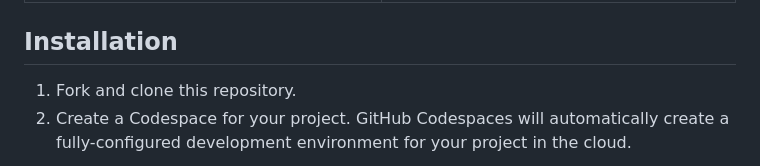
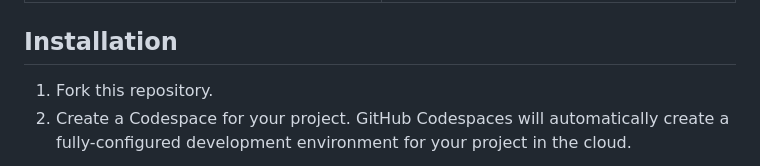
Before and after one commit to tashiad/capstone-sentiment-analysis-app-starter, a Markdown page: README.md, the part around the change. Rendered like a GitHub page.

```diff
--- a/README.md
+++ b/README.md
@@ -30,7 +30,7 @@ You will need to create and upload the following files:
 
 ## Installation
 
-1. Fork and clone this repository.
+1. Fork this repository.
 2. Create a Codespace for your project. GitHub Codespaces will automatically create a fully-configured development environment for your project in the cloud.
 
 ![Alt text](static/screenshots/codespaces.png)
```
